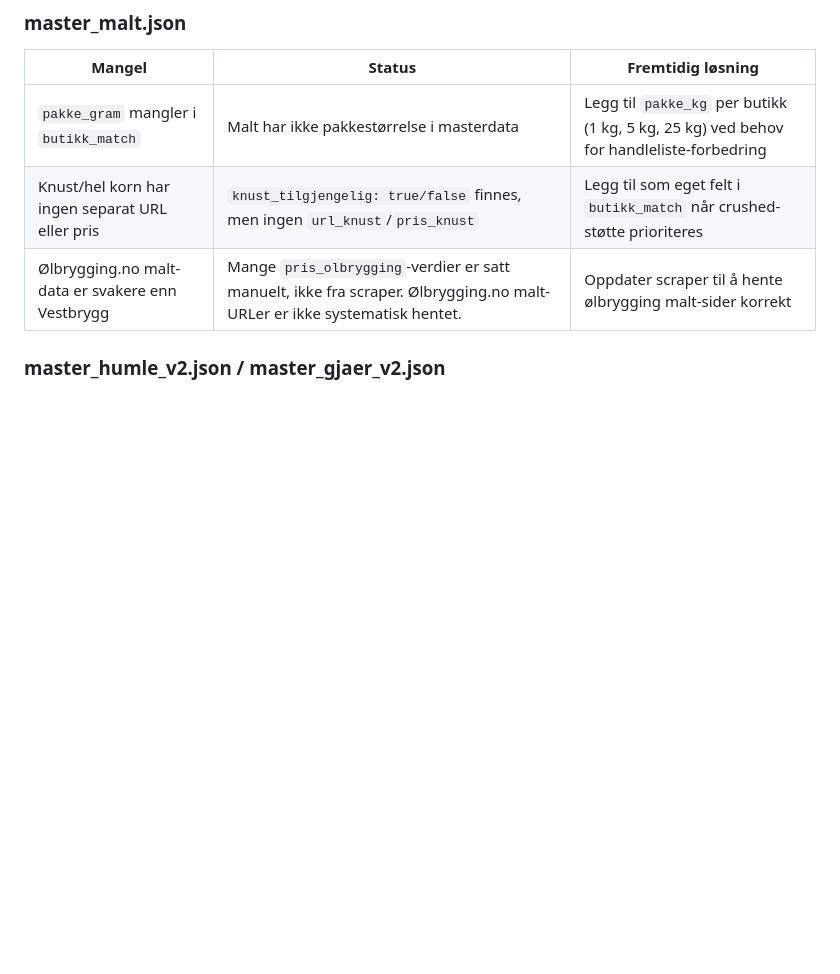
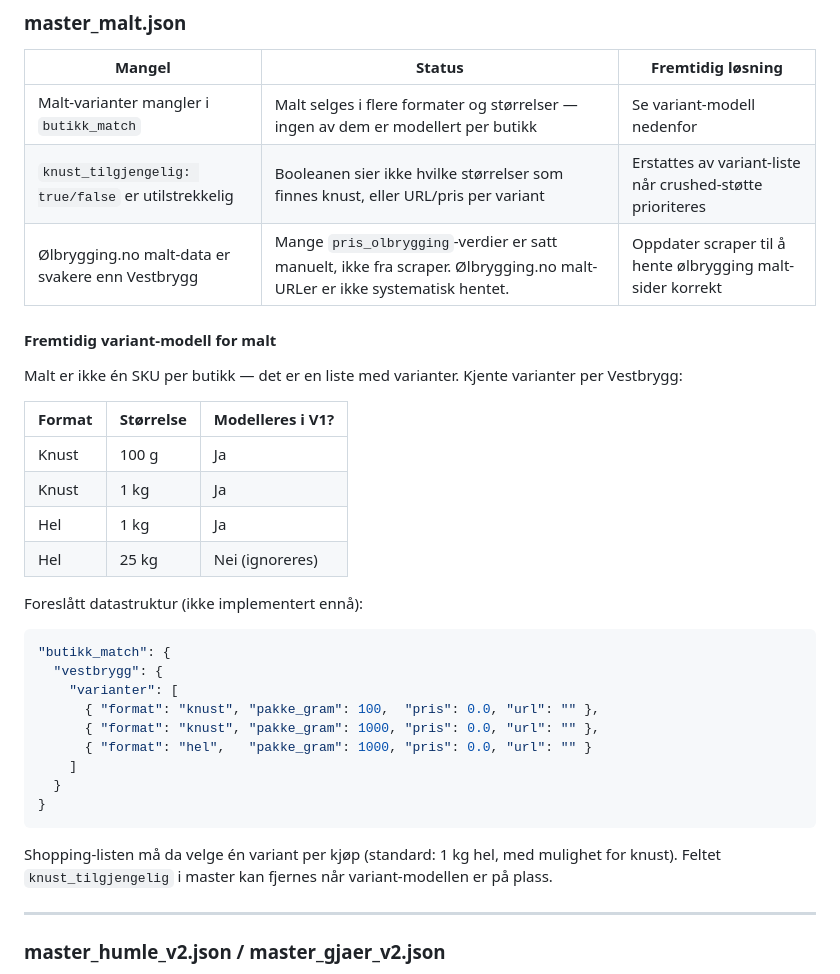
Before and after one commit to Joludvig/kvernhaug-brygghus, a Markdown page: docs/MASTER_DATA_FLOW.md, the part around the change. GitHub-like rendering; blank space fills up the shorter version.

Commit message:
docs: model malt variants (100g knust, 1kg knust, 1kg hel) as future schema
Malt is not a single SKU per store. Documents the three V1-relevant
variants and proposed varianter[] structure in butikk_match.
knust_tilgjengelig boolean will be superseded by this model.
25kg ignored in V1.

````diff
--- a/docs/MASTER_DATA_FLOW.md
+++ b/docs/MASTER_DATA_FLOW.md
@@ -103,9 +103,39 @@ humle_database / gjaer_database (dict i minnet)
 
 | Mangel | Status | Fremtidig løsning |
 |--------|--------|-------------------|
-| `pakke_gram` mangler i `butikk_match` | Malt har ikke pakkestørrelse i masterdata | Legg til `pakke_kg` per butikk (1 kg, 5 kg, 25 kg) ved behov for handleliste-forbedring |
-| Knust/hel korn har ingen separat URL eller pris | `knust_tilgjengelig: true/false` finnes, men ingen `url_knust`/`pris_knust` | Legg til som eget felt i `butikk_match` når crushed-støtte prioriteres |
+| Malt-varianter mangler i `butikk_match` | Malt selges i flere formater og størrelser — ingen av dem er modellert per butikk | Se variant-modell nedenfor |
+| `knust_tilgjengelig: true/false` er utilstrekkelig | Booleanen sier ikke hvilke størrelser som finnes knust, eller URL/pris per variant | Erstattes av variant-liste når crushed-støtte prioriteres |
 | Ølbrygging.no malt-data er svakere enn Vestbrygg | Mange `pris_olbrygging`-verdier er satt manuelt, ikke fra scraper. Ølbrygging.no malt-URLer er ikke systematisk hentet. | Oppdater scraper til å hente ølbrygging malt-sider korrekt |
+
+#### Fremtidig variant-modell for malt
+
+Malt er ikke én SKU per butikk — det er en liste med varianter. Kjente varianter per Vestbrygg:
+
+| Format | Størrelse | Modelleres i V1? |
+|--------|-----------|-----------------|
+| Knust  | 100 g     | Ja              |
+| Knust  | 1 kg      | Ja              |
+| Hel    | 1 kg      | Ja              |
+| Hel    | 25 kg     | Nei (ignoreres) |
+
+Foreslått datastruktur (ikke implementert ennå):
+
+```json
+"butikk_match": {
+  "vestbrygg": {
+    "varianter": [
+      { "format": "knust", "pakke_gram": 100,  "pris": 0.0, "url": "" },
+      { "format": "knust", "pakke_gram": 1000, "pris": 0.0, "url": "" },
+      { "format": "hel",   "pakke_gram": 1000, "pris": 0.0, "url": "" }
+    ]
+  }
+}
+```
+
+Shopping-listen må da velge én variant per kjøp (standard: 1 kg hel, med mulighet for knust).
+Feltet `knust_tilgjengelig` i master kan fjernes når variant-modellen er på plass.
+
+---
 
 ### master_humle_v2.json / master_gjaer_v2.json
 
````
Also changed, not shown: docs/ROADMAP.md (+2 -2 lines).
